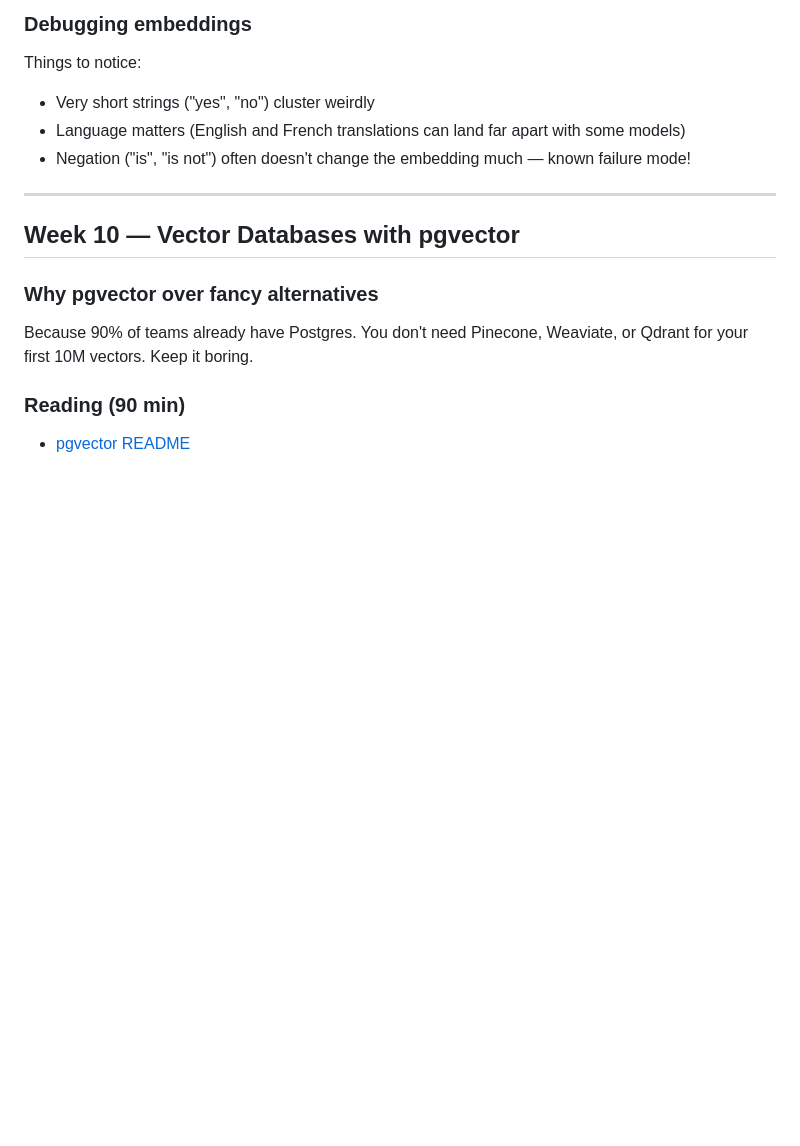
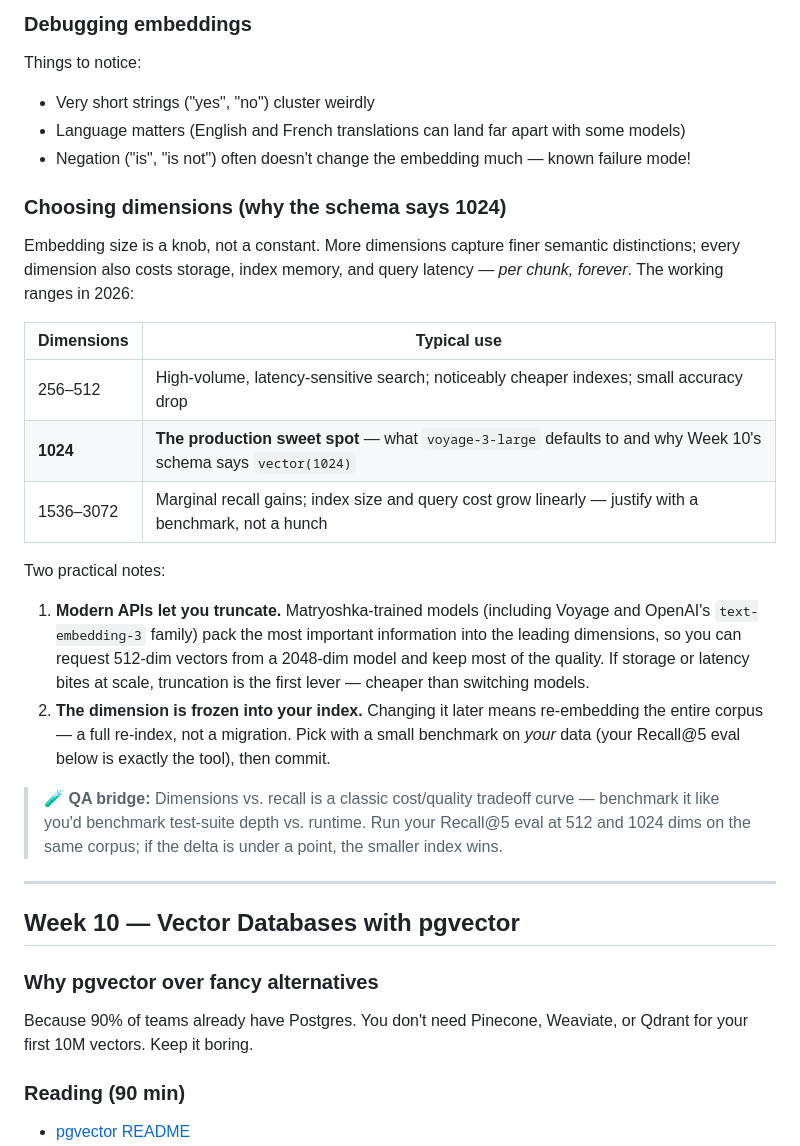
Before and after one commit to AndriiB-CA/ai-automation-course, a Markdown page: modules/03-rag.md, the part around the change. GitHub-like rendering; blank space fills up the shorter version.

```diff
--- a/modules/03-rag.md
+++ b/modules/03-rag.md
@@ -47,6 +47,23 @@ Things to notice:
 - Very short strings ("yes", "no") cluster weirdly
 - Language matters (English and French translations can land far apart with some models)
 - Negation ("is", "is not") often doesn't change the embedding much — known failure mode!
+
+### Choosing dimensions (why the schema says 1024)
+
+Embedding size is a knob, not a constant. More dimensions capture finer semantic distinctions; every dimension also costs storage, index memory, and query latency — *per chunk, forever*. The working ranges in 2026:
+
+| Dimensions | Typical use |
+|---|---|
+| 256–512 | High-volume, latency-sensitive search; noticeably cheaper indexes; small accuracy drop |
+| **1024** | **The production sweet spot** — what `voyage-3-large` defaults to and why Week 10's schema says `vector(1024)` |
+| 1536–3072 | Marginal recall gains; index size and query cost grow linearly — justify with a benchmark, not a hunch |
+
+Two practical notes:
+
+1. **Modern APIs let you truncate.** Matryoshka-trained models (including Voyage and OpenAI's `text-embedding-3` family) pack the most important information into the leading dimensions, so you can request 512-dim vectors from a 2048-dim model and keep most of the quality. If storage or latency bites at scale, truncation is the first lever — cheaper than switching models.
+2. **The dimension is frozen into your index.** Changing it later means re-embedding the entire corpus — a full re-index, not a migration. Pick with a small benchmark on *your* data (your Recall@5 eval below is exactly the tool), then commit.
+
+> 🧪 **QA bridge:** Dimensions vs. recall is a classic cost/quality tradeoff curve — benchmark it like you'd benchmark test-suite depth vs. runtime. Run your Recall@5 eval at 512 and 1024 dims on the same corpus; if the delta is under a point, the smaller index wins.
 
 ---
 
```
Also changed, not shown: modules/01-llm-fundamentals.md (+23 -0 lines).
